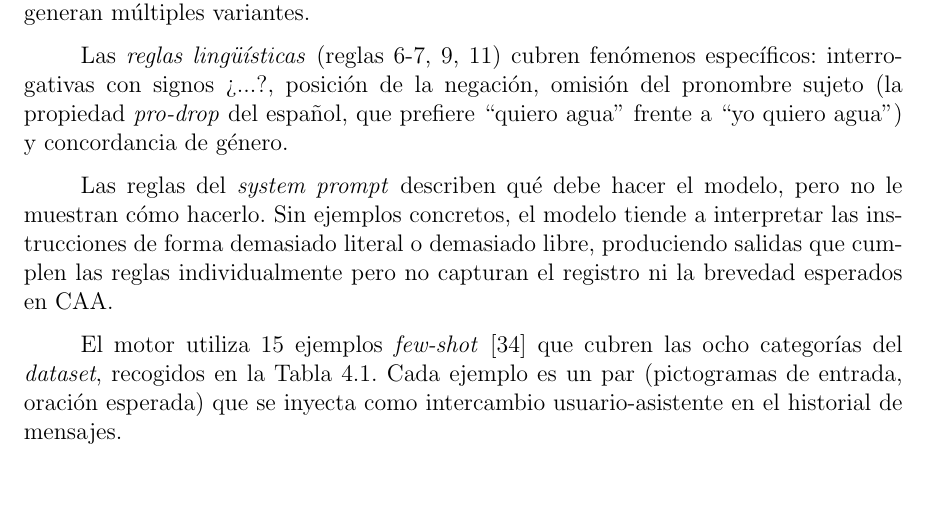
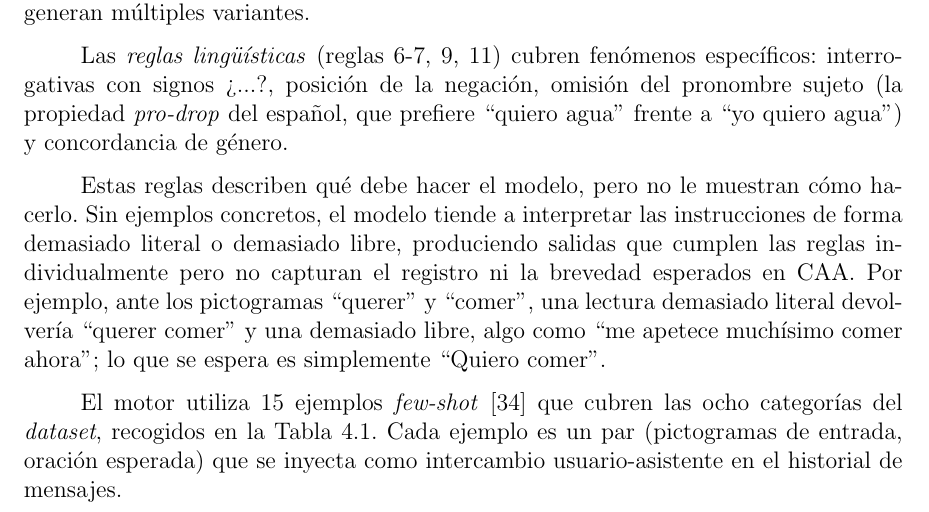
Before and after one commit to Lagaress/tfg-memory, a LaTeX document (main.tex, which reads sections/development/modelos-lenguaje.tex): part of page 49 of 119, cut so that both start at the same text, the shorter picture padded with empty space. Compiled offline with pdfLaTeX.

Commit message:
Reword and add example to few-shot motivation paragraph
Use 'Estas reglas' instead of repeating 'system prompt', and add a
concrete example of the too-literal ('querer comer') vs too-free
('me apetece muchísimo comer ahora') extremes against the expected
'Quiero comer'.

Co-Authored-By: Claude Opus 4.7 <noreply@anthropic.com>

```diff
--- a/sections/development/modelos-lenguaje.tex
+++ b/sections/development/modelos-lenguaje.tex
@@ -23,7 +23,7 @@ El \textit{formato y registro} (reglas 3-5, 8, 10) restringe la salida a una ún
 Las \textit{reglas lingüísticas} (reglas 6-7, 9, 11) cubren fenómenos específicos: interrogativas con signos ¿...?, posición de la negación, omisión del pronombre sujeto (la propiedad \textit{pro-drop} del español, que prefiere ``quiero agua'' frente a ``yo quiero agua'') y concordancia de género.
 
 
-Las reglas del \textit{system prompt} describen qué debe hacer el modelo, pero no le muestran cómo hacerlo. Sin ejemplos concretos, el modelo tiende a interpretar las instrucciones de forma demasiado literal o demasiado libre, produciendo salidas que cumplen las reglas individualmente pero no capturan el registro ni la brevedad esperados en CAA.
+Estas reglas describen qué debe hacer el modelo, pero no le muestran cómo hacerlo. Sin ejemplos concretos, el modelo tiende a interpretar las instrucciones de forma demasiado literal o demasiado libre, produciendo salidas que cumplen las reglas individualmente pero no capturan el registro ni la brevedad esperados en CAA. Por ejemplo, ante los pictogramas ``querer'' y ``comer'', una lectura demasiado literal devolvería ``querer comer'' y una demasiado libre, algo como ``me apetece muchísimo comer ahora''; lo que se espera es simplemente ``Quiero comer''.
 
 El motor utiliza 15 ejemplos \textit{few-shot}~\cite{brown2020language} que cubren las ocho categorías del \textit{dataset}, recogidos en la Tabla~\ref{tab:f3-fewshot}. Cada ejemplo es un par (pictogramas de entrada, oración esperada) que se inyecta como intercambio usuario-asistente en el historial de mensajes.
 
```
